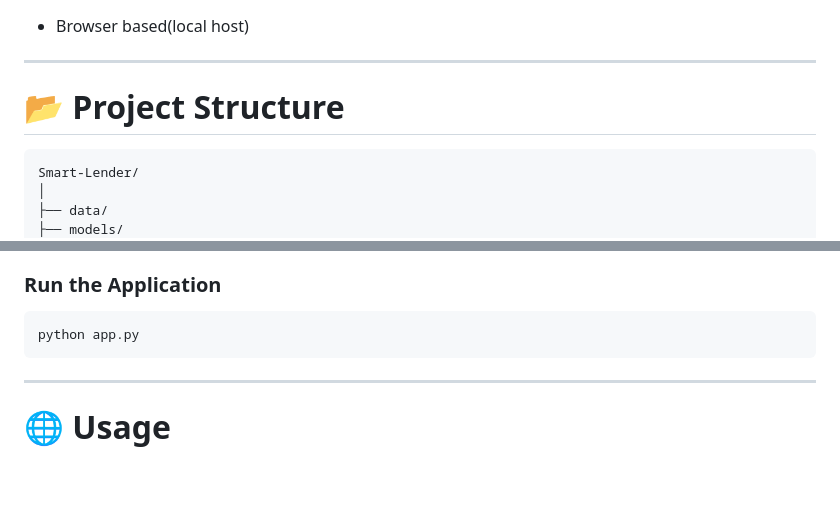
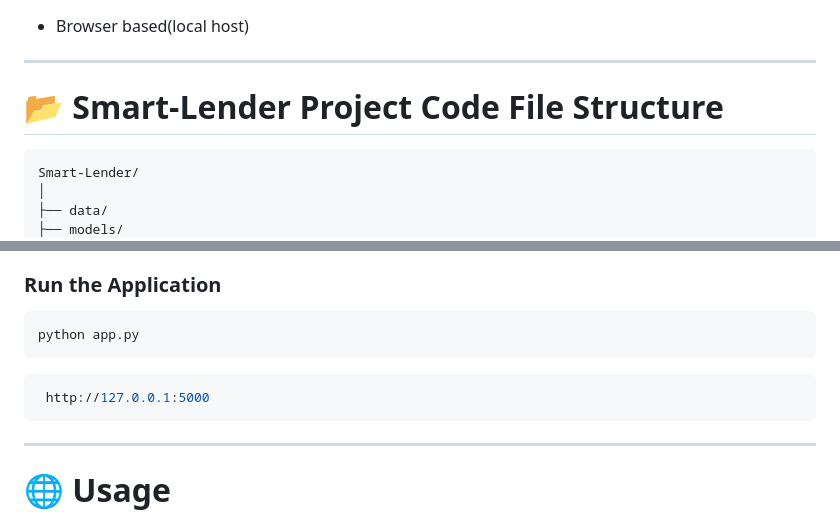
Before and after one commit to varshith-git17/Smart-Lender, a Markdown page: README.md, 2 parts joined by grey strips. Drawn GitHub-style; blank space fills up the shorter version.

````diff
--- a/README.md
+++ b/README.md
@@ -185,7 +185,7 @@ The trained **XGBoost** model was selected for deployment due to its superior pe
 
 ---
 
-# 📂 Project Structure
+# 📂 Smart-Lender Project Code File Structure
 
 ```
 Smart-Lender/
@@ -276,6 +276,10 @@ pip install -r requirements.txt
 python app.py
 ```
 
+```bash
+ http://127.0.0.1:5000
+```
+
 ---
 
 # 🌐 Usage
````
